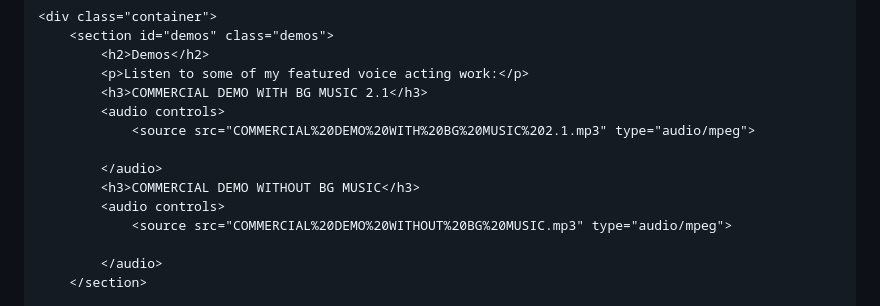
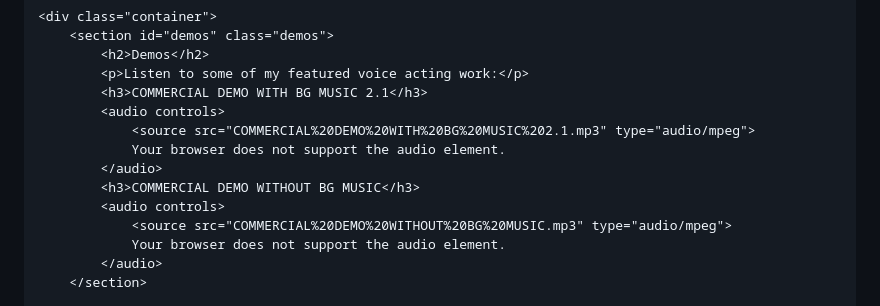
Before and after one commit to CryptoandCaviar/vocal-acting-portfolio, a Markdown page: README.md, the part around the change. Rendered like a GitHub page.

```diff
--- a/README.md
+++ b/README.md
@@ -90,12 +90,12 @@
             <h3>COMMERCIAL DEMO WITH BG MUSIC 2.1</h3>
             <audio controls>
                 <source src="COMMERCIAL%20DEMO%20WITH%20BG%20MUSIC%202.1.mp3" type="audio/mpeg">
-
+                Your browser does not support the audio element.
             </audio>
             <h3>COMMERCIAL DEMO WITHOUT BG MUSIC</h3>
             <audio controls>
                 <source src="COMMERCIAL%20DEMO%20WITHOUT%20BG%20MUSIC.mp3" type="audio/mpeg">
-
+                Your browser does not support the audio element.
             </audio>
         </section>
 
```
